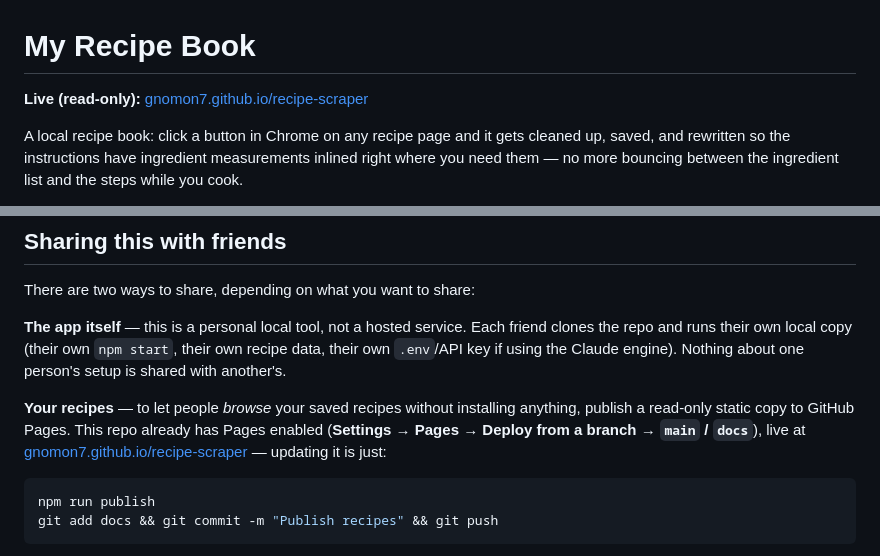
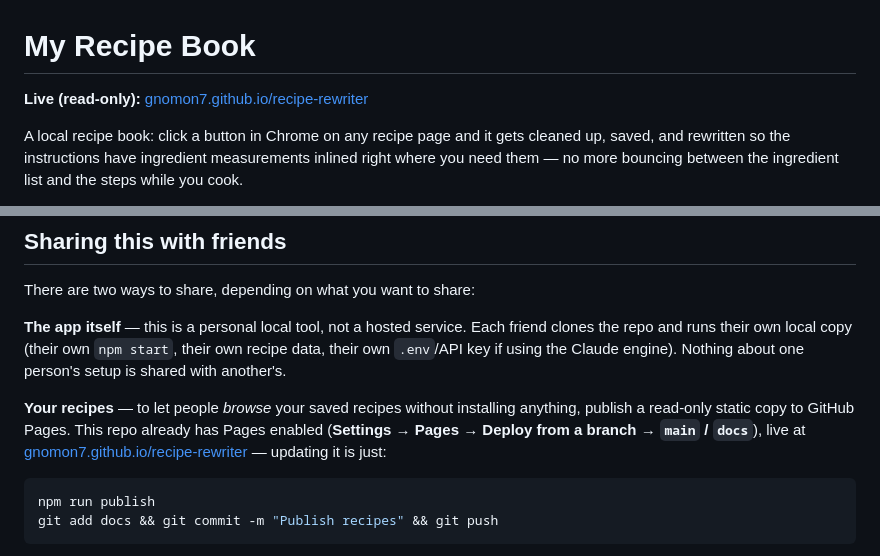
Before and after one commit to Gnomon7/recipe-rewriter, a Markdown page: README.md, 2 parts joined by grey strips. Rendered like a GitHub page.

Commit message:
Update README links after renaming the repo to recipe-rewriter
Co-Authored-By: Claude Sonnet 5 <noreply@anthropic.com>

````diff
--- a/README.md
+++ b/README.md
@@ -1,6 +1,6 @@
 # My Recipe Book
 
-**Live (read-only):** [gnomon7.github.io/recipe-scraper](https://gnomon7.github.io/recipe-scraper/)
+**Live (read-only):** [gnomon7.github.io/recipe-rewriter](https://gnomon7.github.io/recipe-rewriter/)
 
 A local recipe book: click a button in Chrome on any recipe page and it gets
 cleaned up, saved, and rewritten so the instructions have ingredient
@@ -120,7 +120,7 @@ Claude engine). Nothing about one person's setup is shared with another's.
 installing anything, publish a read-only static copy to GitHub Pages. This
 repo already has Pages enabled (**Settings → Pages → Deploy from a branch
 → `main` / `docs`**), live at
-[gnomon7.github.io/recipe-scraper](https://gnomon7.github.io/recipe-scraper/) —
+[gnomon7.github.io/recipe-rewriter](https://gnomon7.github.io/recipe-rewriter/) —
 updating it is just:
 
 ```bash
````
